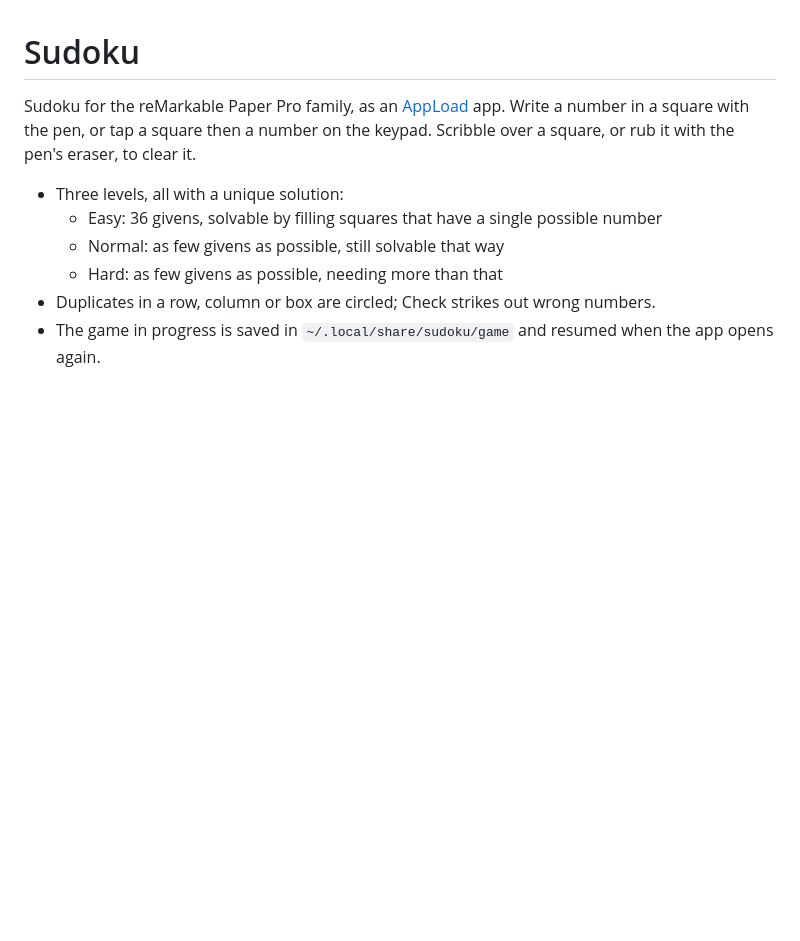
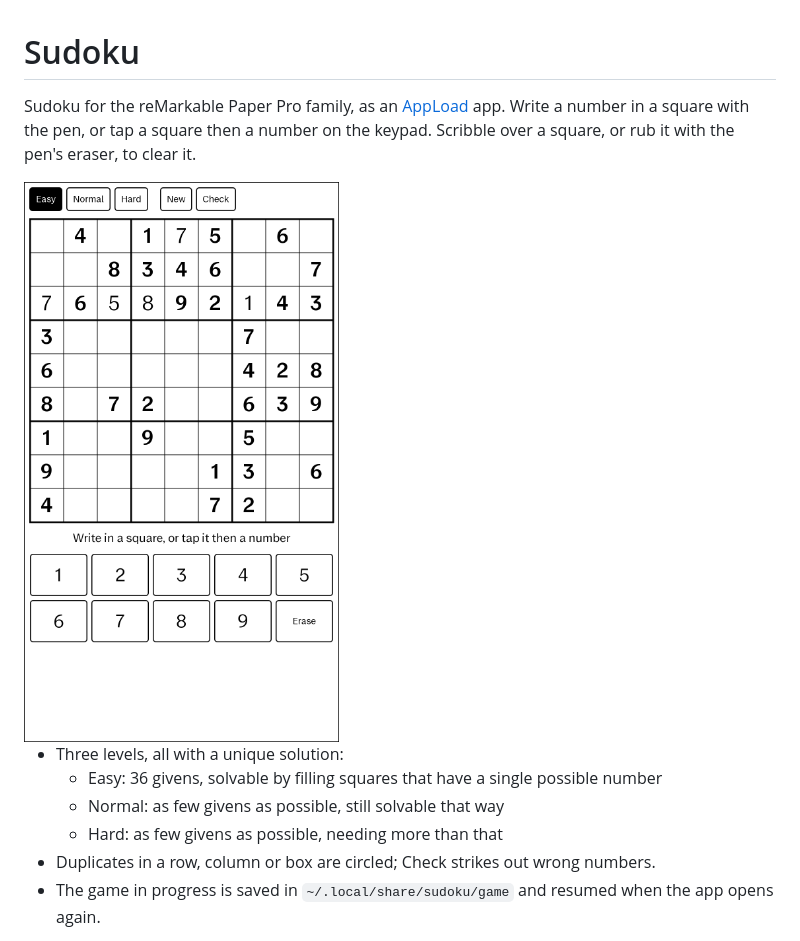
Before and after one commit to cyprienruffino/remarkable-sudoku, a Markdown page: README.md, the part around the change. Rendered like a GitHub page; pictures changed too: docs/screenshot.png (added); blank space fills up the shorter version.

Commit message:
Add a screenshot to the README
Co-Authored-By: Claude Opus 5.5 <noreply@anthropic.com>

```diff
--- a/README.md
+++ b/README.md
@@ -3,6 +3,8 @@
 Sudoku for the reMarkable Paper Pro family, as an [AppLoad](https://github.com/asivery/rm-appload) app.
 Write a number in a square with the pen, or tap a square then a number on
 the keypad. Scribble over a square, or rub it with the pen's eraser, to clear it.
+
+<img src="docs/screenshot.png" width="320" alt="Sudoku on a reMarkable Paper Pro Move, with a game in progress">
 
 - Three levels, all with a unique solution:
   - Easy: 36 givens, solvable by filling squares that have a single possible number
```
